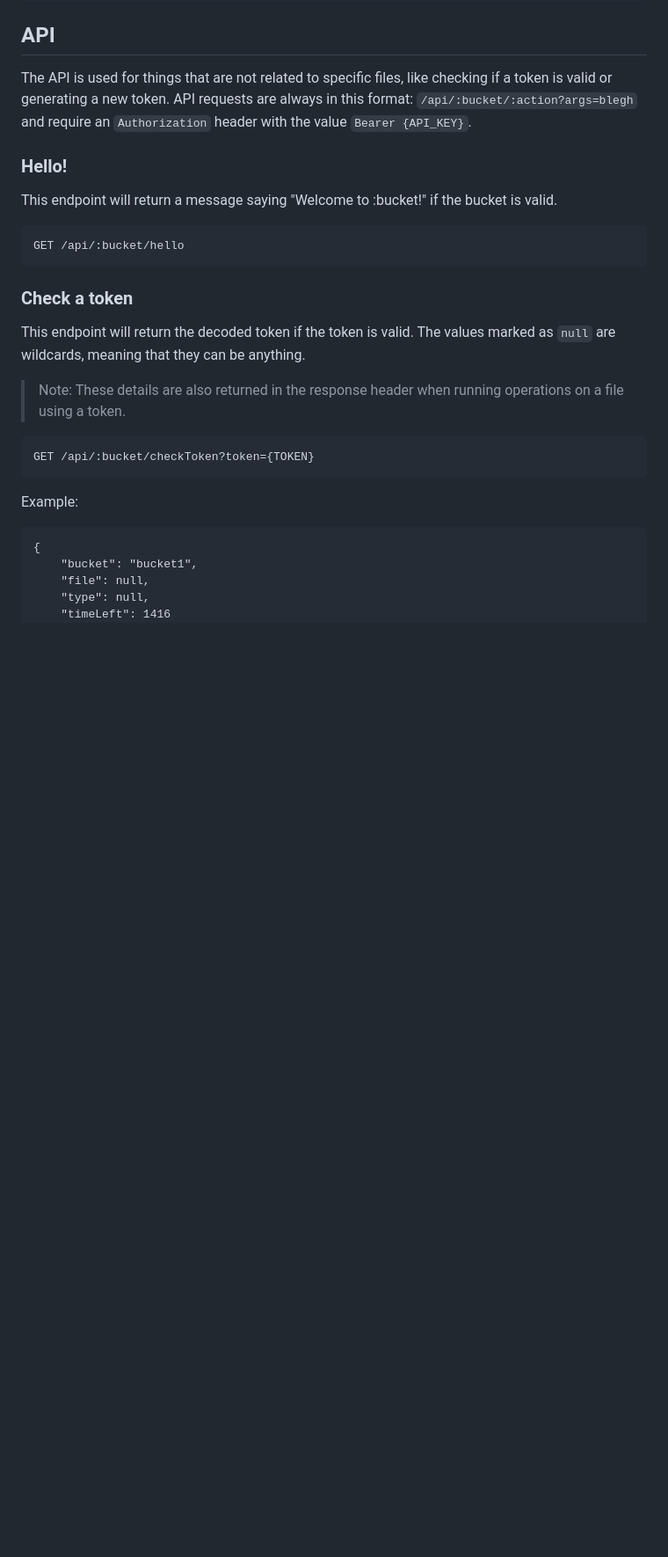
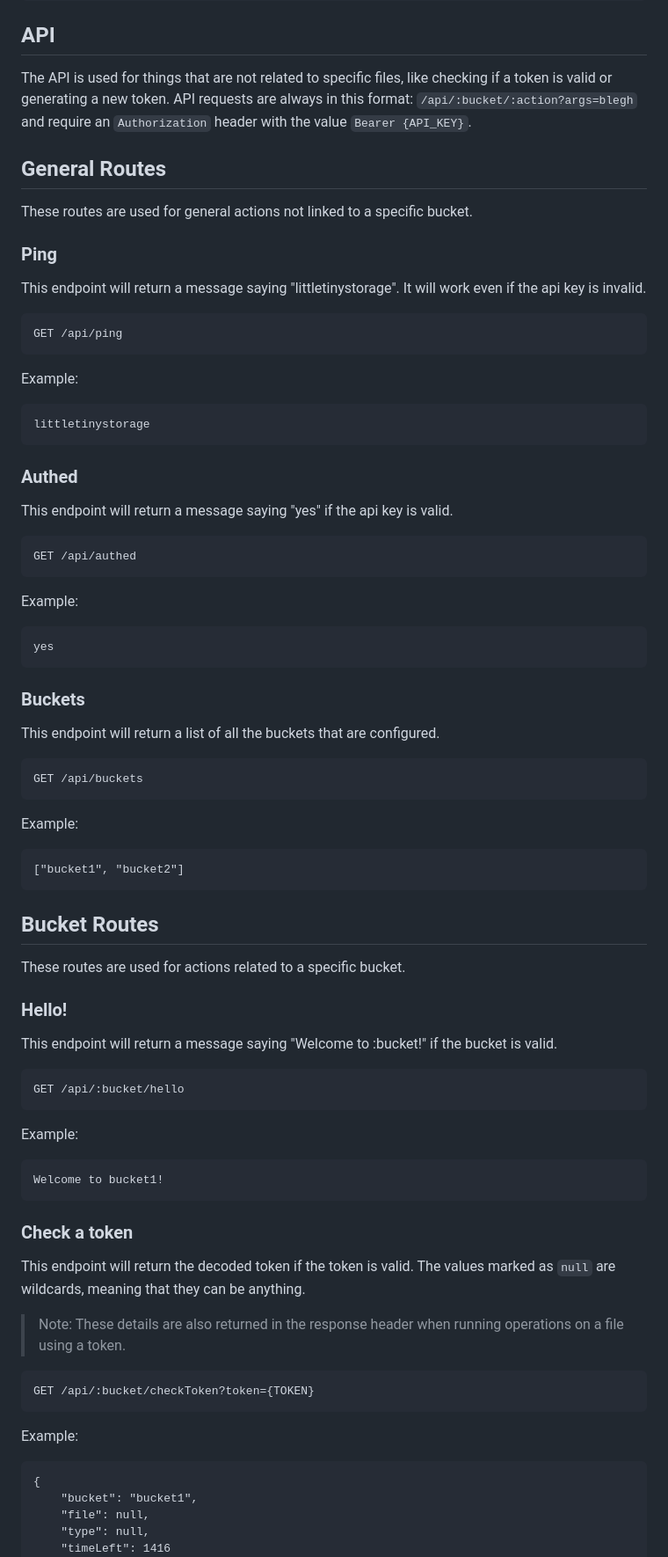
Before and after one commit to dandanthedev/littletinystorage, a Markdown page: README.md, the part around the change printed below. Shown: that part at 88% size. Drawn GitHub-style; blank space fills up the shorter version.

````diff
--- a/README.md
+++ b/README.md
@@ -93,12 +93,68 @@ PUT /mybucket/taxfraud.txt?name=groceries.txt&bucket=mysupersecurebucket&key={PR
 The API is used for things that are not related to specific files, like checking if a token is valid or generating a new token.
 API requests are always in this format: `/api/:bucket/:action?args=blegh` and require an `Authorization` header with the value `Bearer {API_KEY}`.
 
+## General Routes
+
+These routes are used for general actions not linked to a specific bucket.
+
+### Ping
+
+This endpoint will return a message saying "littletinystorage". It will work even if the api key is invalid.
+
+```
+GET /api/ping
+```
+
+Example:
+
+```
+littletinystorage
+```
+
+### Authed
+
+This endpoint will return a message saying "yes" if the api key is valid.
+
+```
+GET /api/authed
+```
+
+Example:
+
+```
+yes
+```
+
+### Buckets
+
+This endpoint will return a list of all the buckets that are configured.
+
+```
+GET /api/buckets
+```
+
+Example:
+
+```
+["bucket1", "bucket2"]
+```
+
+## Bucket Routes
+
+These routes are used for actions related to a specific bucket.
+
 ### Hello!
 
 This endpoint will return a message saying "Welcome to :bucket!" if the bucket is valid.
 
 ```
 GET /api/:bucket/hello
+```
+
+Example:
+
+```
+Welcome to bucket1!
 ```
 
 ### Check a token
````
Also changed, not shown: other parts of README.md (+14 -0 lines).
